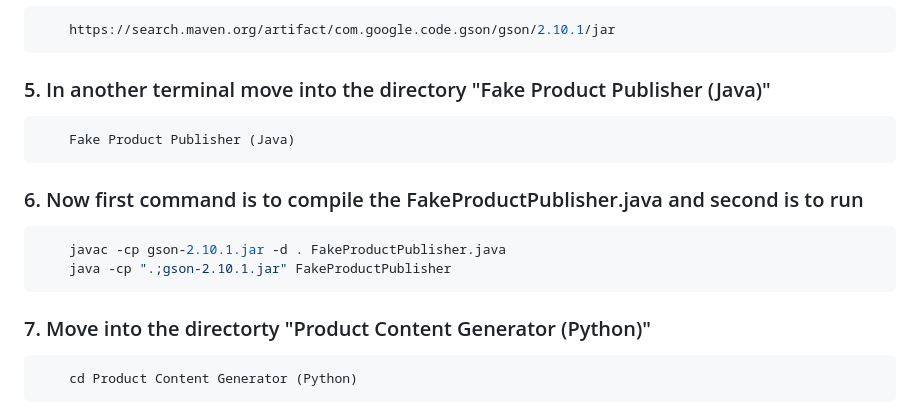
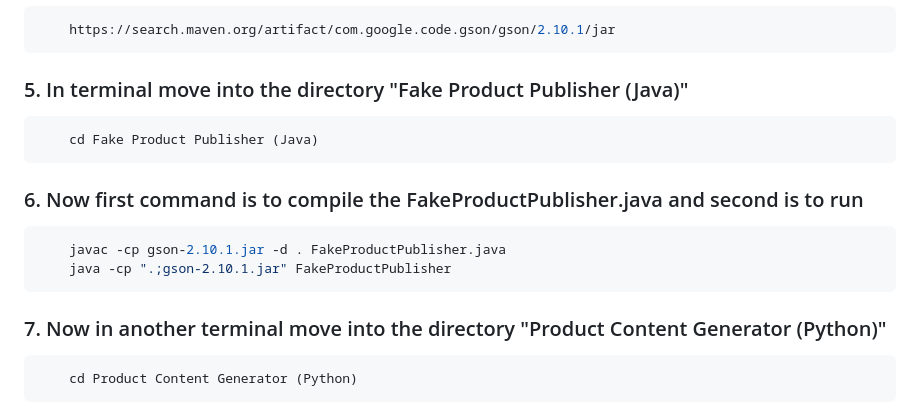
Before and after one commit to Mahadevan2005/AI_Merch_Maker_Lite, a Markdown page: README.md, the part around the change. Rendered like a GitHub page.

````diff
--- a/README.md
+++ b/README.md
@@ -65,9 +65,9 @@ For Windows:
     https://search.maven.org/artifact/com.google.code.gson/gson/2.10.1/jar
 ```
 
-### 5. In another terminal move into the directory "Fake Product Publisher (Java)"
+### 5. In terminal move into the directory "Fake Product Publisher (Java)"
 ```bash
-    Fake Product Publisher (Java)
+    cd Fake Product Publisher (Java)
 ```
 
 ### 6. Now first command is to compile the FakeProductPublisher.java and second is to run
@@ -76,7 +76,7 @@ For Windows:
     java -cp ".;gson-2.10.1.jar" FakeProductPublisher
 ```
 
-### 7. Move into the directorty "Product Content Generator (Python)"
+### 7. Now in another terminal move into the directory "Product Content Generator (Python)"
 ```bash
     cd Product Content Generator (Python)
 ```
````
